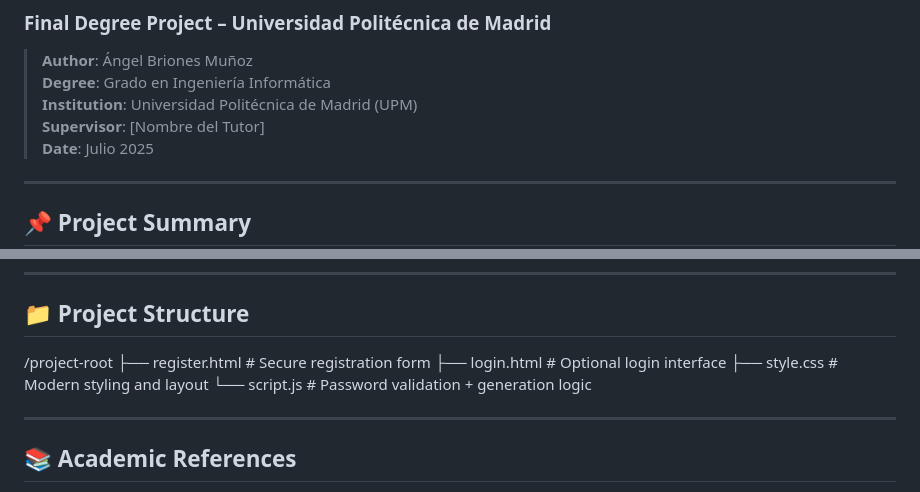
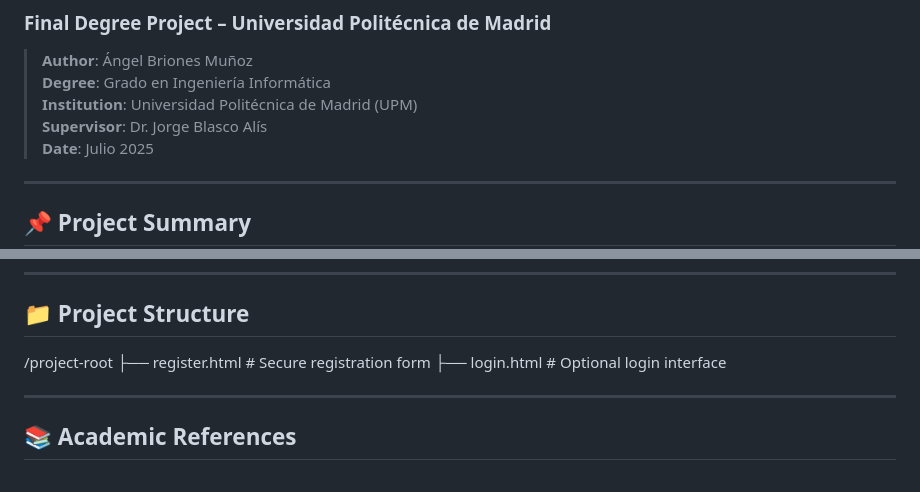
Before and after one commit to angelbrio/GeneralPassword, a Markdown page: README.md, 2 parts joined by grey strips. Drawn GitHub-style.

```diff
--- a/README.md
+++ b/README.md
@@ -4,7 +4,7 @@
 > **Author**: Ángel Briones Muñoz
 > **Degree**: Grado en Ingeniería Informática
 > **Institution**: Universidad Politécnica de Madrid (UPM)
-> **Supervisor**: [Nombre del Tutor]
+> **Supervisor**: Dr. Jorge Blasco Alís
 > **Date**: Julio 2025
 
 ---
@@ -89,8 +89,7 @@ This project proposes an **educational and technical response** that not only en
 /project-root
 ├── register.html # Secure registration form
 ├── login.html # Optional login interface
-├── style.css # Modern styling and layout
-└── script.js # Password validation + generation logic
+
 
 
 ---
```
